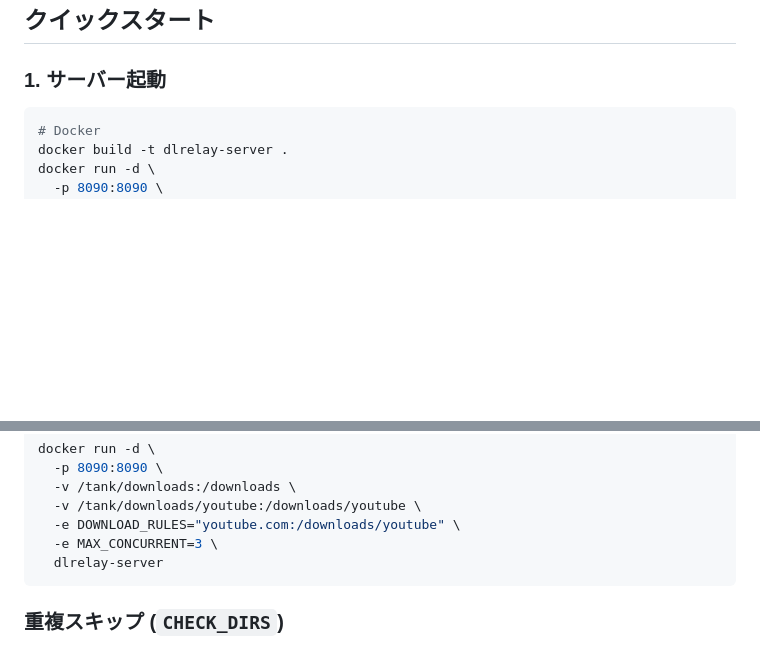
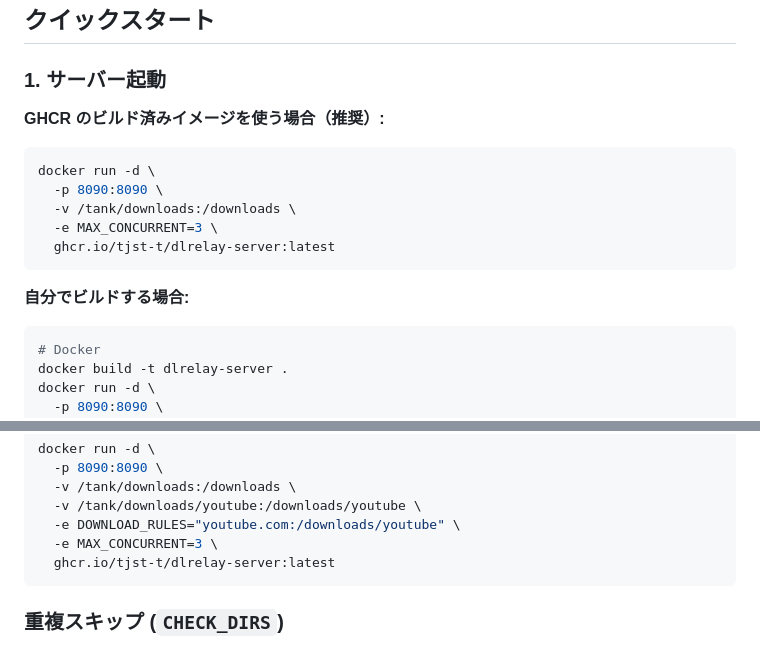
Before and after one commit to tjst-t/dlrelay, a Markdown page: README.md, 2 parts joined by grey strips. Drawn GitHub-style; blank space fills up the shorter version.

````diff
--- a/README.md
+++ b/README.md
@@ -45,6 +45,18 @@
 ## クイックスタート
 
 ### 1. サーバー起動
+
+**GHCR のビルド済みイメージを使う場合（推奨）:**
+
+```bash
+docker run -d \
+  -p 8090:8090 \
+  -v /tank/downloads:/downloads \
+  -e MAX_CONCURRENT=3 \
+  ghcr.io/tjst-t/dlrelay-server:latest
+```
+
+**自分でビルドする場合:**
 
 ```bash
 # Docker
@@ -180,7 +192,7 @@ docker run -d \
   -v /tank/downloads/youtube:/downloads/youtube \
   -e DOWNLOAD_RULES="youtube.com:/downloads/youtube" \
   -e MAX_CONCURRENT=3 \
-  dlrelay-server
+  ghcr.io/tjst-t/dlrelay-server:latest
 ```
 
 ### 重複スキップ (`CHECK_DIRS`)
````
Also changed, not shown: other parts of README.md (+57 -0 lines).
